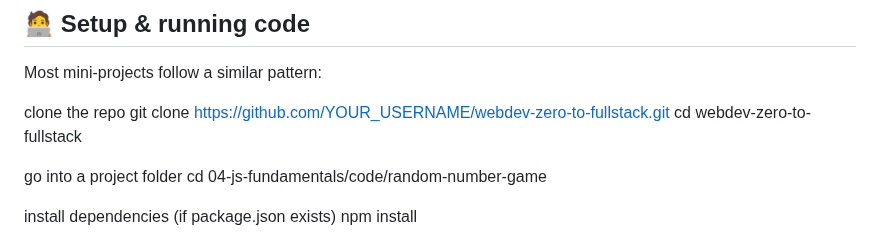
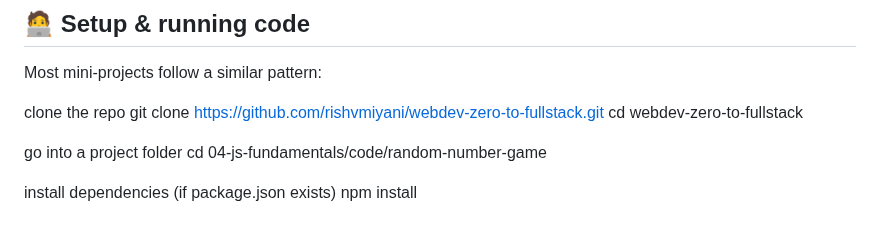
Before and after one commit to rishvmiyani/webdev-zero-to-fullstack, a Markdown page: README.md, the part around the change. Drawn GitHub-style.

Commit message:
Update repository URL in README

```diff
--- a/README.md
+++ b/README.md
@@ -165,7 +165,7 @@ You can also check my pinned repositories for production‑level projects like f
 Most mini‑projects follow a similar pattern:
 
 clone the repo
-git clone https://github.com/YOUR_USERNAME/webdev-zero-to-fullstack.git
+git clone https://github.com/rishvmiyani/webdev-zero-to-fullstack.git
 cd webdev-zero-to-fullstack
 
 go into a project folder
```
